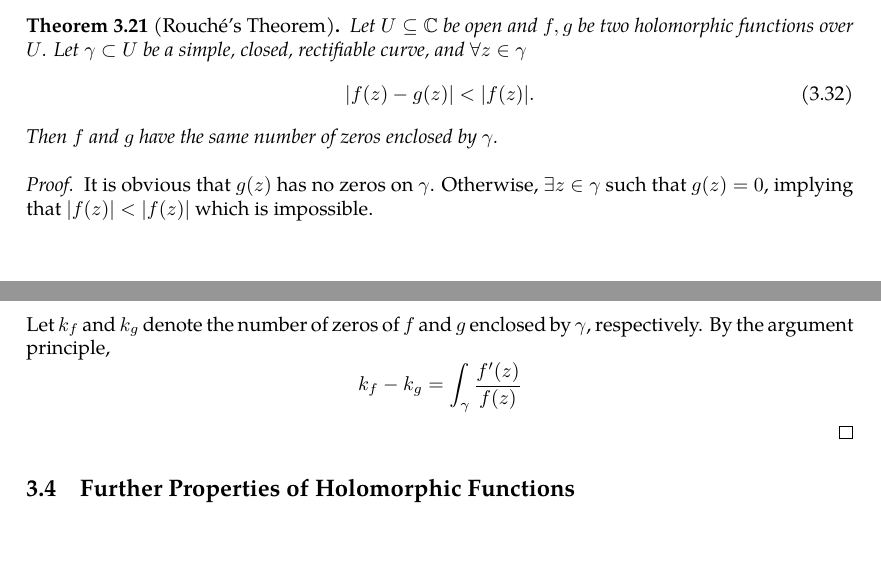
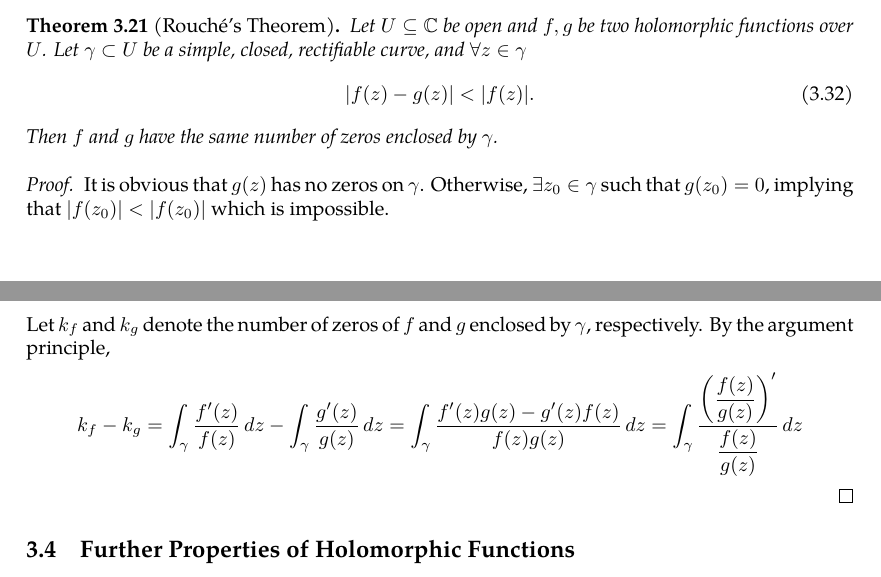
Before and after one commit to slipperking/complex-analysis-latex, a LaTeX document (main.tex): two parts of pages 45 and 46 of 47, joined at a grey line, cut so that both start at the same text, the shorter picture padded with empty space. Compiled offline with pdfLaTeX.

Commit message:
overleaf_to_git (Sat Jun  7 14:19:32 2025 -0700): update main.tex from r8463 to r8482

```diff
--- a/main.tex
+++ b/main.tex
@@ -1174,10 +1174,10 @@ This profound result proves that the number of zeros of a holomorphic function e
     \end{equation} Then \(f\) and \(g\) have the same number of zeros enclosed by \(\gamma\).
 \end{theorem}
 \begin{proof}
-    It is obvious that \(g(z)\) has no zeros on \(\gamma\). Otherwise, \(\exists z\in\gamma\) such that \(g(z)=0\), implying that \(\abs{f(z)}<\abs{f(z)}\) which is impossible.
+    It is obvious that \(g(z)\) has no zeros on \(\gamma\). Otherwise, \(\exists z_0\in\gamma\) such that \(g\paren{z_0}=0\), implying that \(\abs{f\paren{z_0}}<\abs{f\paren{z_0}}\) which is impossible.
 
     Let \(k_f\) and \(k_g\) denote the number of zeros of \(f\) and \(g\) enclosed by \(\gamma\), respectively. By the argument principle,
-    \[k_f-k_g=\int_{\gamma}\frac{f'(z)}{f(z)}\]
+    \[k_f-k_g=\int_{\gamma}\frac{f'(z)}{f(z)}\ddz-\int_\gamma\frac{g'(z)}{g(z)}\ddz=\int_\gamma\frac{f'(z)g(z)-g'(z)f(z)}{f(z)g(z)}\ddz=\int_\gamma\frac{\paren{\dfrac{f(z)}{g(z)}}'}{\dfrac{f(z)}{g(z)}}\ddz\]
 \end{proof}
 \subsection{Further Properties of Holomorphic Functions}
 A useful corollary of \autoref{thm:cauchygoursatformula} is the Maximum Modulus Principle.
```
